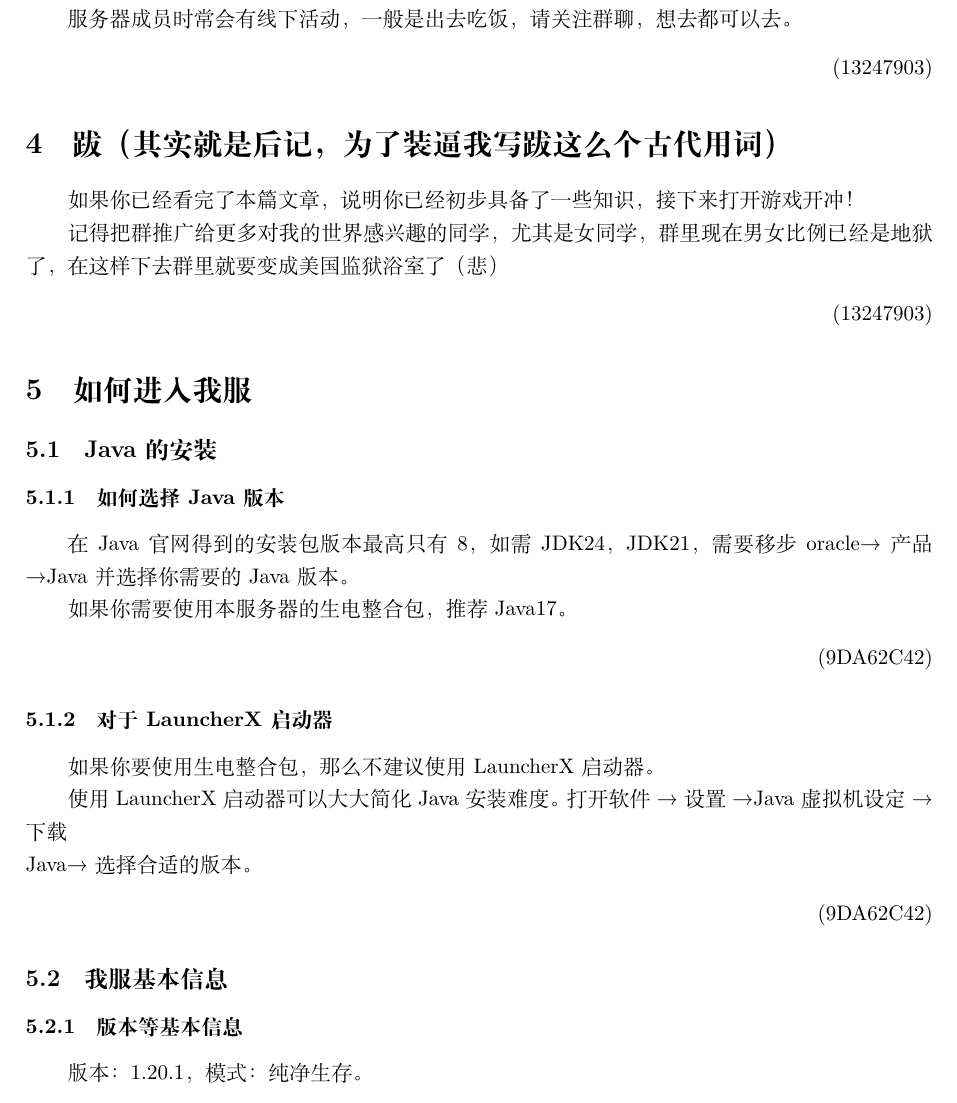
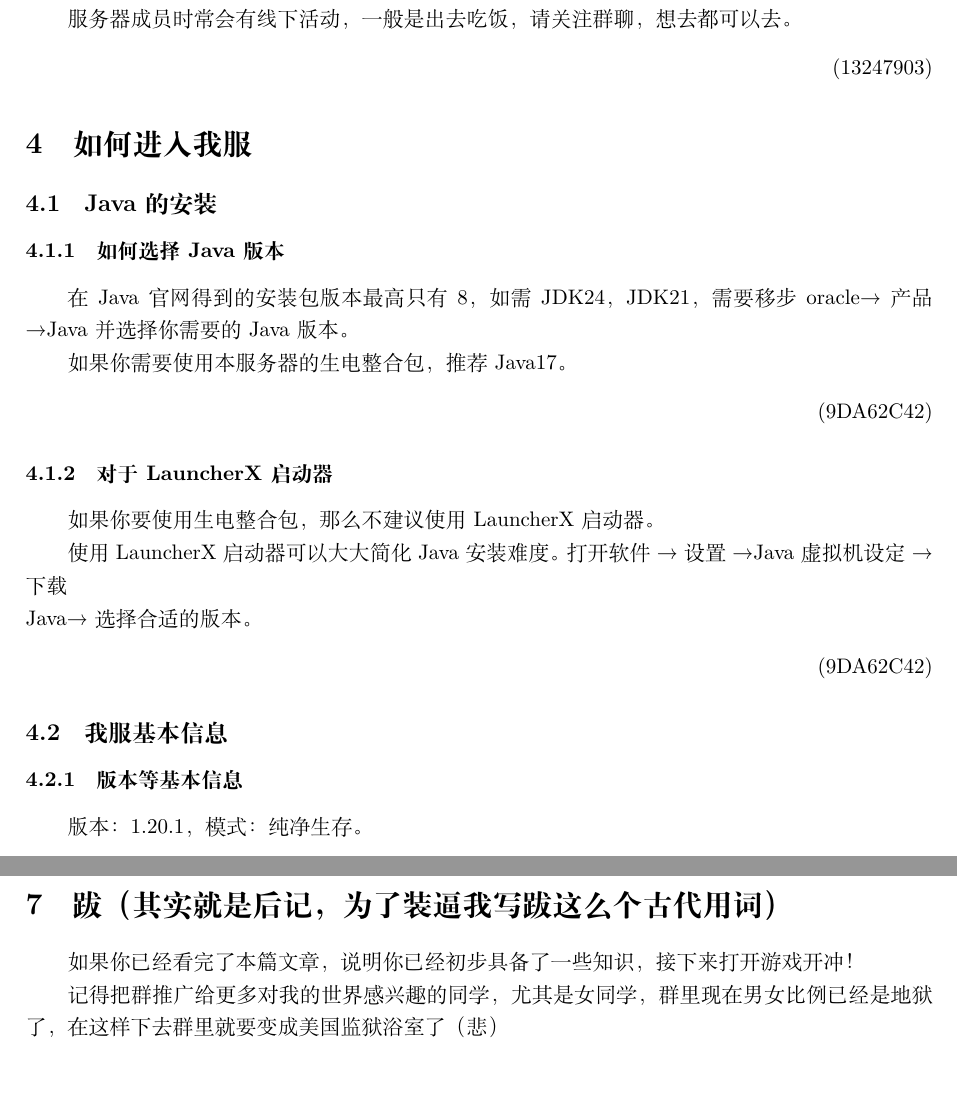
Before and after one commit to C13247903/GTIIT_MC_Servece_Introduction, a LaTeX document (广以MC服务器介绍和指南.tex): part of page 12 of 14 before the commit and two parts of pages 12 and 14 of 14 after it, the two joined at a grey line, cut so that both start at the same text. Compiled offline with XeLaTeX.

Commit message:
Update 广以MC服务器介绍和指南.tex
将跋（后记）放到末尾段

```diff
--- a/广以MC服务器介绍和指南.tex
+++ b/广以MC服务器介绍和指南.tex
@@ -229,11 +229,6 @@
 			\par 同时，这个生电服也是一个校园服务器，服务器成员几乎只有校内的同学，对于刚开始玩这类服务器的同学来说，请对其他成员保持尊重，虚心求教，少当那什么装逼哥，不懂装懂，对别人的成果嗤之以鼻，如果你惹了谁生气的话，请自求多福吧，可能过一会儿他就到你寝室门口了。
 			\par 服务器成员时常会有线下活动，一般是出去吃饭，请关注群聊，想去都可以去。
 			\begin{flushright}(13247903)\end{flushright}
-	\section{跋（其实就是后记，为了装逼我写跋这么个古代用词）}
-			\par 如果你已经看完了本篇文章，说明你已经初步具备了一些知识，接下来打开游戏开冲！
-			\par 记得把群推广给更多对我的世界感兴趣的同学，尤其是女同学，群里现在男女比例已经是地狱了，在这样下去群里就要变成美国监狱浴室了（悲）
-			\begin{flushright}(13247903)\end{flushright}
-
 
 	\section{如何进入我服}
 		\hypertarget{howtologinin}{}
@@ -300,4 +295,8 @@
 			\subsubsection{飞行有问题}
 				\par 如果发现鞘翅飞行有些奇怪，是因为Do a Barrel Roll模组，在启动器中关闭模组或者删除即可。
 				\begin{flushright}(9DA62C42)\end{flushright}
+    	\section{跋（其实就是后记，为了装逼我写跋这么个古代用词）}
+			\par 如果你已经看完了本篇文章，说明你已经初步具备了一些知识，接下来打开游戏开冲！
+			\par 记得把群推广给更多对我的世界感兴趣的同学，尤其是女同学，群里现在男女比例已经是地狱了，在这样下去群里就要变成美国监狱浴室了（悲）
+			\begin{flushright}(13247903)\end{flushright}
 \end{document}
```
